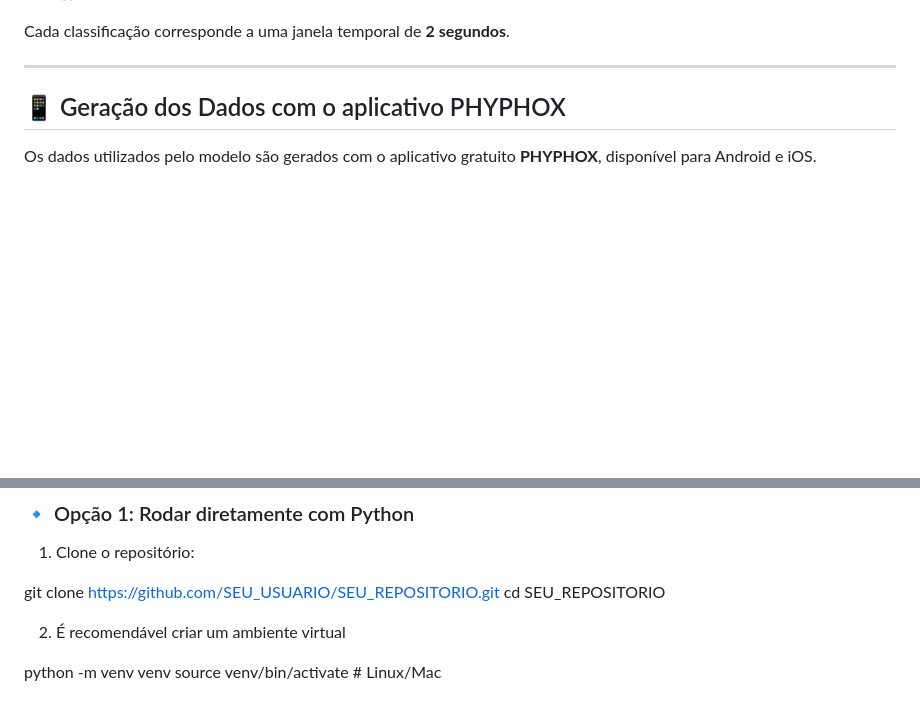
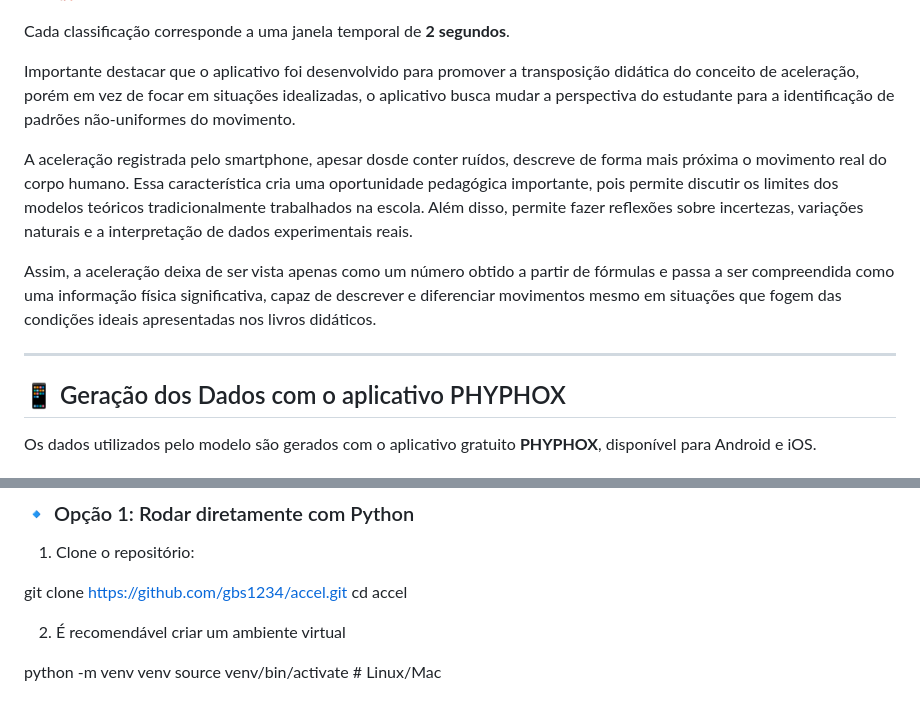
Before and after one commit to gbs1234/accel, a Markdown page: README.md, 2 parts joined by grey strips. Drawn GitHub-style; blank space fills up the shorter version.

```diff
--- a/README.md
+++ b/README.md
@@ -24,6 +24,13 @@ Os movimentos analisados são:
 - 💃 **Dançando**
 
 Cada classificação corresponde a uma janela temporal de **2 segundos**.
+
+
+Importante destacar que o aplicativo foi desenvolvido para promover a transposição didática do conceito de aceleração, porém em vez de focar em situações idealizadas, o aplicativo busca mudar a perspectiva do estudante para a identificação de padrões não-uniformes do movimento.
+
+A aceleração registrada pelo smartphone, apesar dosde conter ruídos, descreve de forma mais próxima o movimento real do corpo humano. Essa característica cria uma oportunidade pedagógica importante, pois permite discutir os limites dos modelos teóricos tradicionalmente trabalhados na escola. Além disso, permite fazer reflexões sobre incertezas, variações naturais e a interpretação de dados experimentais reais.
+
+Assim, a aceleração deixa de ser vista apenas como um número obtido a partir de fórmulas e passa a ser compreendida como uma informação física significativa, capaz de descrever e diferenciar movimentos mesmo em situações que fogem das condições ideais apresentadas nos livros didáticos.
 
 ---
 
@@ -81,8 +88,8 @@ O aplicativo possui uma interface web simples, acessível pelo navegador:
 
 1. Clone o repositório:
 
-git clone https://github.com/SEU_USUARIO/SEU_REPOSITORIO.git
-cd SEU_REPOSITORIO
+git clone https://github.com/gbs1234/accel.git
+cd accel
 
 
 
```
Also changed, not shown: other parts of README.md (+2 -0 lines).
